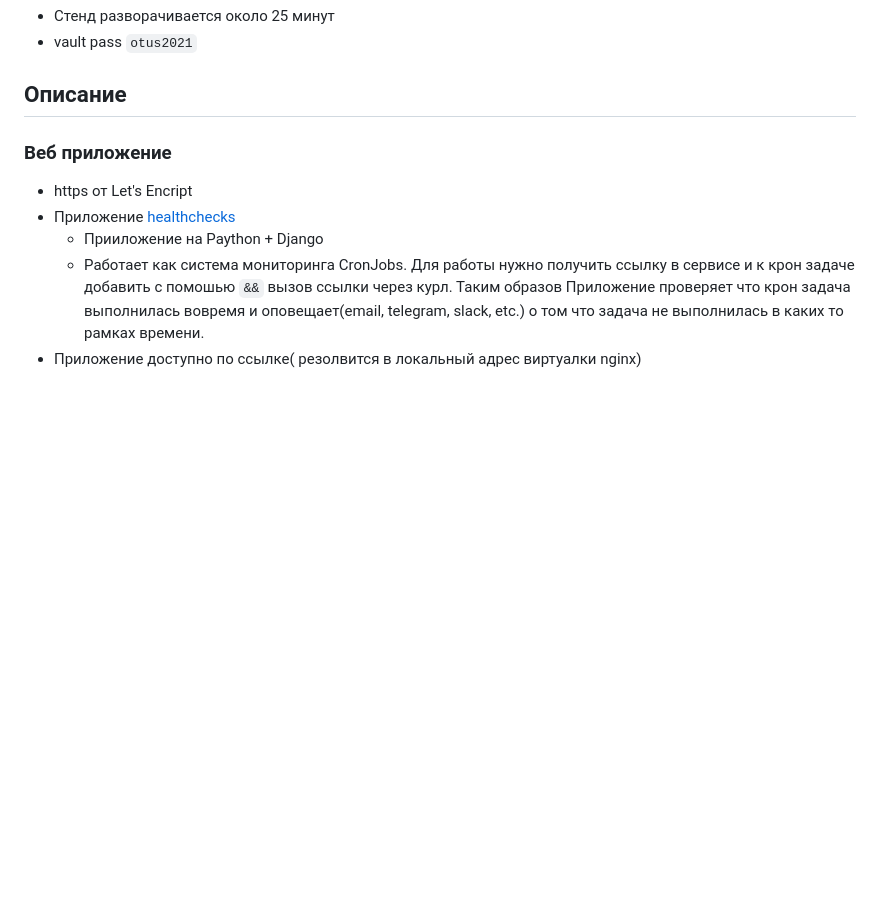
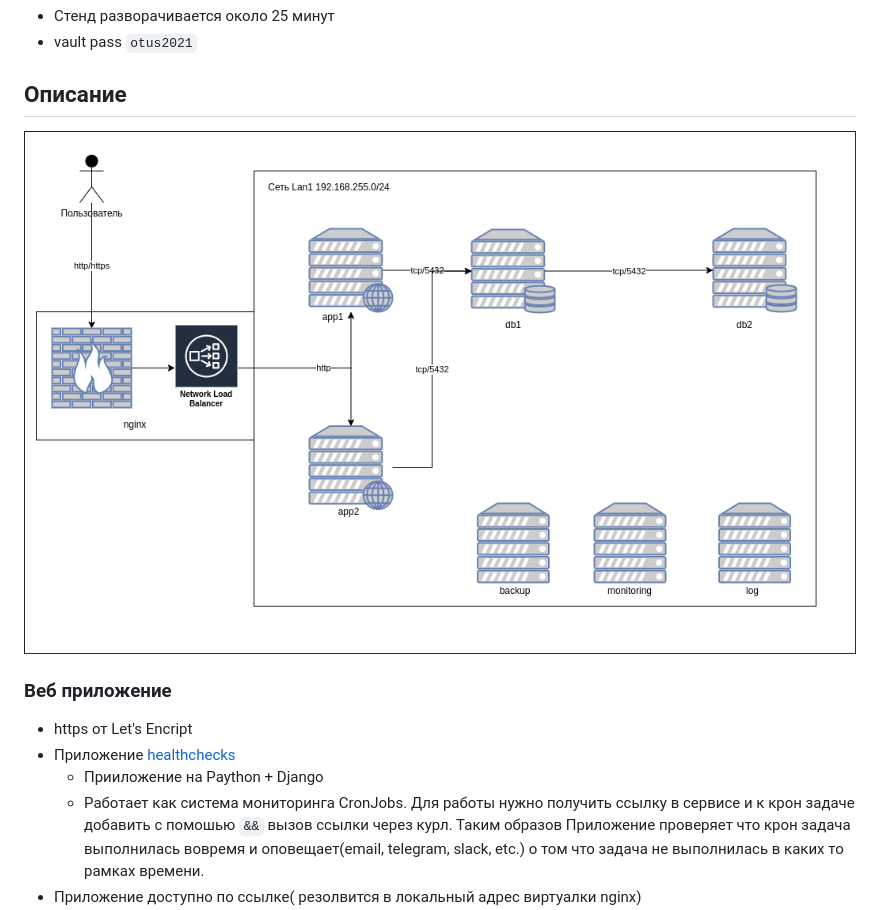
Before and after one commit to erlong15/otus-linux, a Markdown page: project/README.md, the part around the change. Drawn GitHub-style; pictures changed too: project/1.drawio.png (added); blank space fills up the shorter version.

Commit message:
add img to readme

````diff
--- a/project/README.md
+++ b/project/README.md
@@ -29,6 +29,8 @@ make install
 * vault pass ```otus2021```
 
 ## Описание
+
+![Схема](./1.drawio.png)
 
 ### Веб приложение
 
````
Also changed, not shown: 1 other file.
